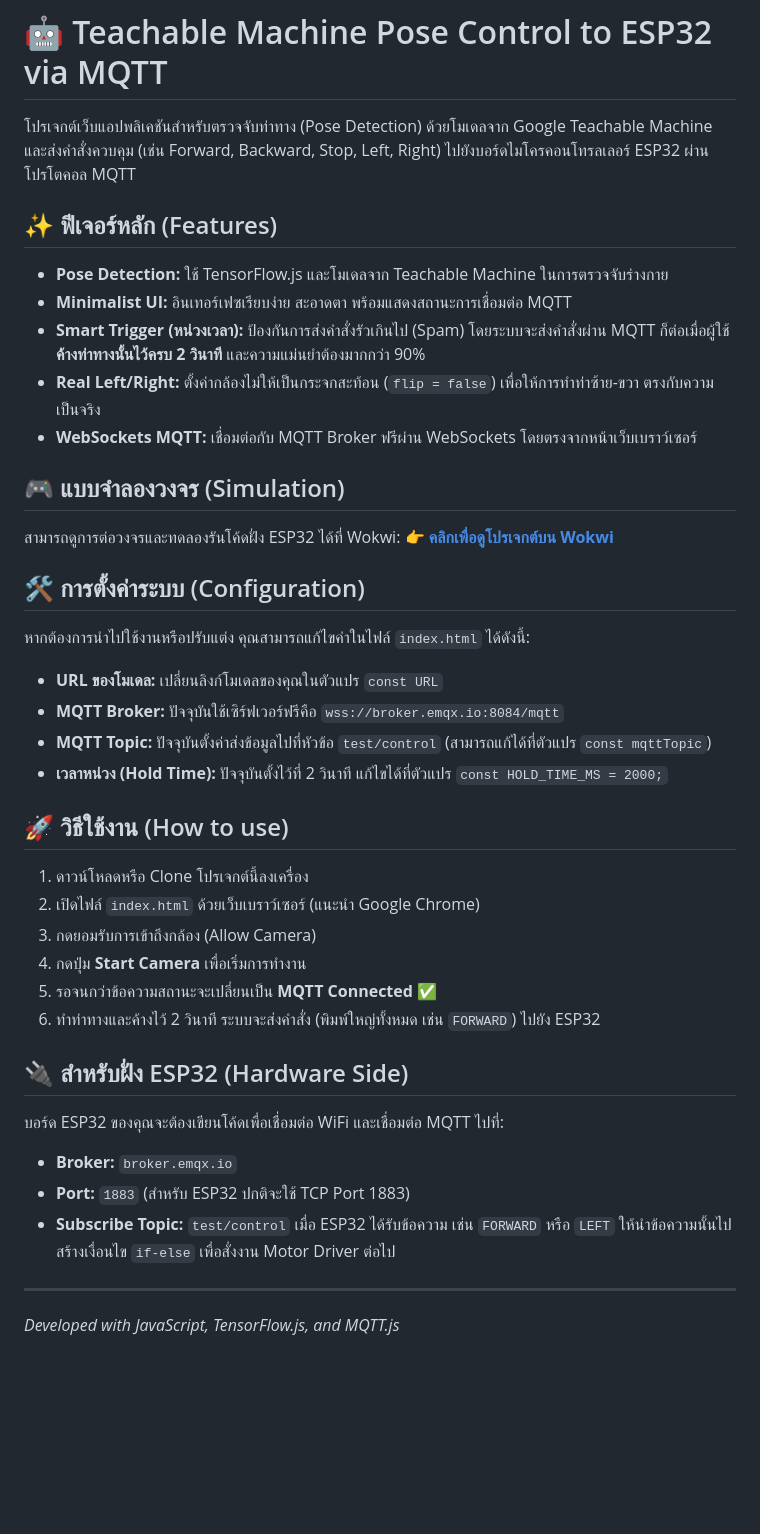
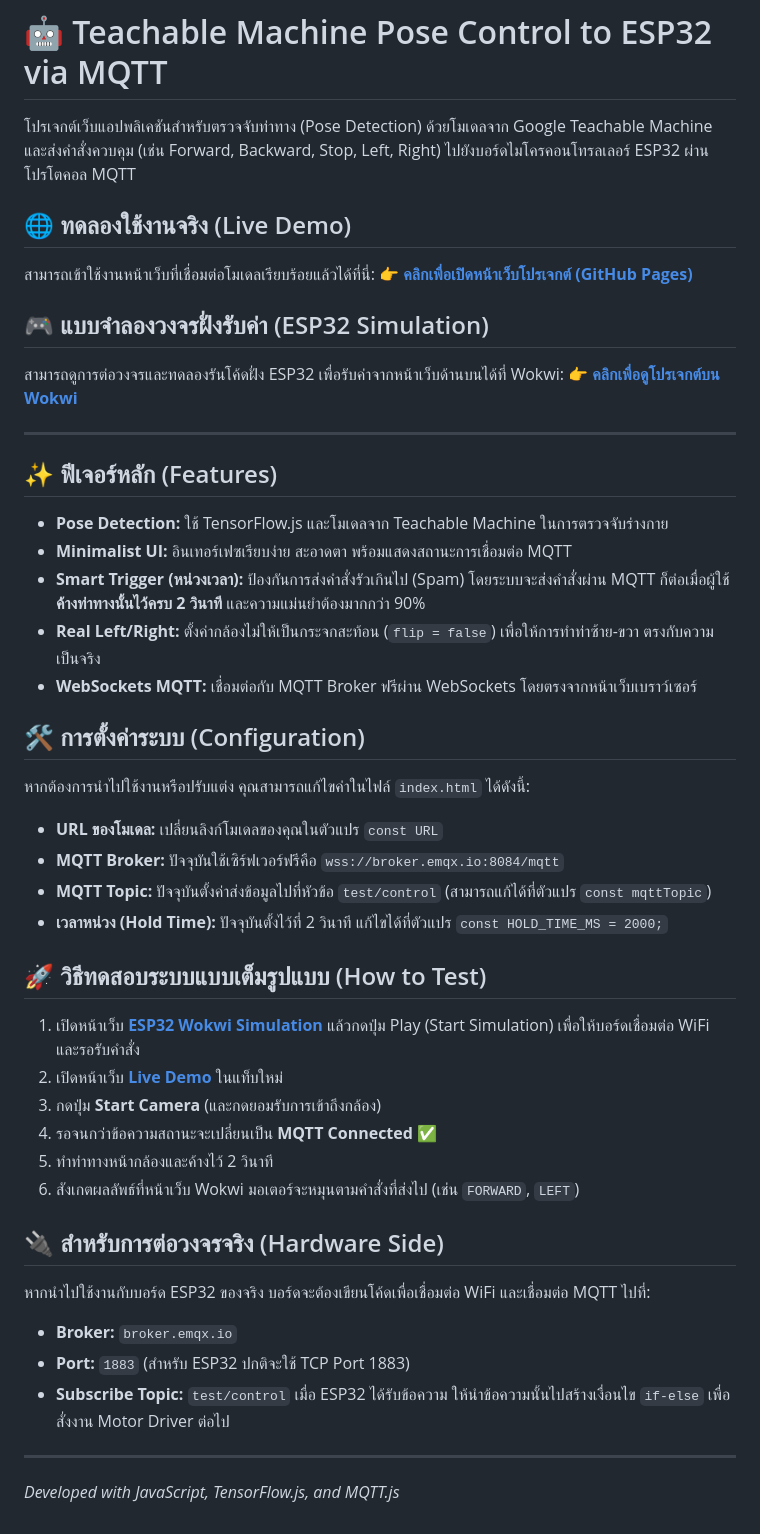
Before and after one commit to lionthippila/teachablemachine, a Markdown page: README.md, the part around the change. GitHub-like rendering; blank space fills up the shorter version.

Commit message:
newupdate

```diff
--- a/README.md
+++ b/README.md
@@ -1,6 +1,16 @@
 # 🤖 Teachable Machine Pose Control to ESP32 via MQTT
 
 โปรเจกต์เว็บแอปพลิเคชันสำหรับตรวจจับท่าทาง (Pose Detection) ด้วยโมเดลจาก Google Teachable Machine และส่งคำสั่งควบคุม (เช่น Forward, Backward, Stop, Left, Right) ไปยังบอร์ดไมโครคอนโทรลเลอร์ ESP32 ผ่านโปรโตคอล MQTT
+
+## 🌐 ทดลองใช้งานจริง (Live Demo)
+สามารถเข้าใช้งานหน้าเว็บที่เชื่อมต่อโมเดลเรียบร้อยแล้วได้ที่นี่:
+👉 **[คลิกเพื่อเปิดหน้าเว็บโปรเจกต์ (GitHub Pages)](https://lionthippila.github.io/teachablemachine/)**
+
+## 🎮 แบบจำลองวงจรฝั่งรับค่า (ESP32 Simulation)
+สามารถดูการต่อวงจรและทดลองรันโค้ดฝั่ง ESP32 เพื่อรับค่าจากหน้าเว็บด้านบนได้ที่ Wokwi:
+👉 **[คลิกเพื่อดูโปรเจกต์บน Wokwi](https://wokwi.com/projects/459661529875493889)**
+
+---
 
 ## ✨ ฟีเจอร์หลัก (Features)
 * **Pose Detection:** ใช้ TensorFlow.js และโมเดลจาก Teachable Machine ในการตรวจจับร่างกาย
@@ -8,10 +18,6 @@
 * **Smart Trigger (หน่วงเวลา):** ป้องกันการส่งคำสั่งรัวเกินไป (Spam) โดยระบบจะส่งคำสั่งผ่าน MQTT ก็ต่อเมื่อผู้ใช้ **ค้างท่าทางนั้นไว้ครบ 2 วินาที** และความแม่นยำต้องมากกว่า 90%
 * **Real Left/Right:** ตั้งค่ากล้องไม่ให้เป็นกระจกสะท้อน (`flip = false`) เพื่อให้การทำท่าซ้าย-ขวา ตรงกับความเป็นจริง
 * **WebSockets MQTT:** เชื่อมต่อกับ MQTT Broker ฟรีผ่าน WebSockets โดยตรงจากหน้าเว็บเบราว์เซอร์
-
-## 🎮 แบบจำลองวงจร (Simulation)
-สามารถดูการต่อวงจรและทดลองรันโค้ดฝั่ง ESP32 ได้ที่ Wokwi:
-👉 **[คลิกเพื่อดูโปรเจกต์บน Wokwi](https://wokwi.com/projects/459661529875493889)**
 
 ## 🛠️ การตั้งค่าระบบ (Configuration)
 หากต้องการนำไปใช้งานหรือปรับแต่ง คุณสามารถแก้ไขค่าในไฟล์ `index.html` ได้ดังนี้:
@@ -21,20 +27,20 @@
 * **MQTT Topic:** ปัจจุบันตั้งค่าส่งข้อมูลไปที่หัวข้อ `test/control` (สามารถแก้ได้ที่ตัวแปร `const mqttTopic`)
 * **เวลาหน่วง (Hold Time):** ปัจจุบันตั้งไว้ที่ 2 วินาที แก้ไขได้ที่ตัวแปร `const HOLD_TIME_MS = 2000;`
 
-## 🚀 วิธีใช้งาน (How to use)
-1. ดาวน์โหลดหรือ Clone โปรเจกต์นี้ลงเครื่อง
-2. เปิดไฟล์ `index.html` ด้วยเว็บเบราว์เซอร์ (แนะนำ Google Chrome)
-3. กดยอมรับการเข้าถึงกล้อง (Allow Camera)
-4. กดปุ่ม **Start Camera** เพื่อเริ่มการทำงาน
-5. รอจนกว่าข้อความสถานะจะเปลี่ยนเป็น **MQTT Connected ✅**
-6. ทำท่าทางและค้างไว้ 2 วินาที ระบบจะส่งคำสั่ง (พิมพ์ใหญ่ทั้งหมด เช่น `FORWARD`) ไปยัง ESP32
+## 🚀 วิธีทดสอบระบบแบบเต็มรูปแบบ (How to Test)
+1. เปิดหน้าเว็บ **[ESP32 Wokwi Simulation](https://wokwi.com/projects/459661529875493889)** แล้วกดปุ่ม Play (Start Simulation) เพื่อให้บอร์ดเชื่อมต่อ WiFi และรอรับคำสั่ง
+2. เปิดหน้าเว็บ **[Live Demo](https://lionthippila.github.io/teachablemachine/)** ในแท็บใหม่
+3. กดปุ่ม **Start Camera** (และกดยอมรับการเข้าถึงกล้อง)
+4. รอจนกว่าข้อความสถานะจะเปลี่ยนเป็น **MQTT Connected ✅**
+5. ทำท่าทางหน้ากล้องและค้างไว้ 2 วินาที
+6. สังเกตผลลัพธ์ที่หน้าเว็บ Wokwi มอเตอร์จะหมุนตามคำสั่งที่ส่งไป (เช่น `FORWARD`, `LEFT`)
 
-## 🔌 สำหรับฝั่ง ESP32 (Hardware Side)
-บอร์ด ESP32 ของคุณจะต้องเขียนโค้ดเพื่อเชื่อมต่อ WiFi และเชื่อมต่อ MQTT ไปที่:
+## 🔌 สำหรับการต่อวงจรจริง (Hardware Side)
+หากนำไปใช้งานกับบอร์ด ESP32 ของจริง บอร์ดจะต้องเขียนโค้ดเพื่อเชื่อมต่อ WiFi และเชื่อมต่อ MQTT ไปที่:
 * **Broker:** `broker.emqx.io`
 * **Port:** `1883` (สำหรับ ESP32 ปกติจะใช้ TCP Port 1883)
 * **Subscribe Topic:** `test/control`
-เมื่อ ESP32 ได้รับข้อความ เช่น `FORWARD` หรือ `LEFT` ให้นำข้อความนั้นไปสร้างเงื่อนไข `if-else` เพื่อสั่งงาน Motor Driver ต่อไป
+เมื่อ ESP32 ได้รับข้อความ ให้นำข้อความนั้นไปสร้างเงื่อนไข `if-else` เพื่อสั่งงาน Motor Driver ต่อไป
 
 ---
 *Developed with JavaScript, TensorFlow.js, and MQTT.js*
```
